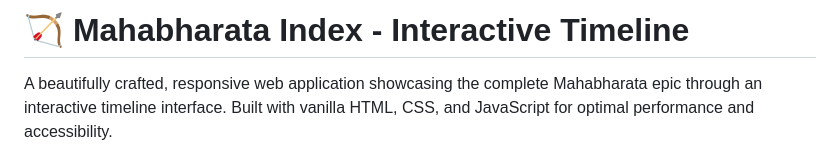
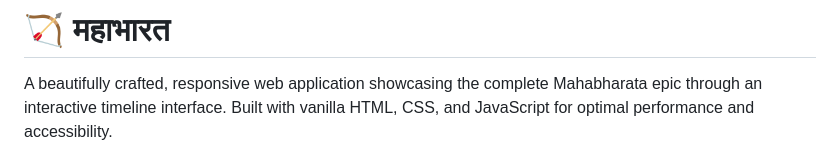
Before and after one commit to jitendravermaer/Mahabharata, a Markdown page: README.md, the part around the change. GitHub-like rendering.

```diff
--- a/README.md
+++ b/README.md
@@ -1,4 +1,4 @@
-# 🏹 Mahabharata Index - Interactive Timeline
+# 🏹 महाभारत
 
 A beautifully crafted, responsive web application showcasing the complete Mahabharata epic through an interactive timeline interface. Built with vanilla HTML, CSS, and JavaScript for optimal performance and accessibility.
 
```
